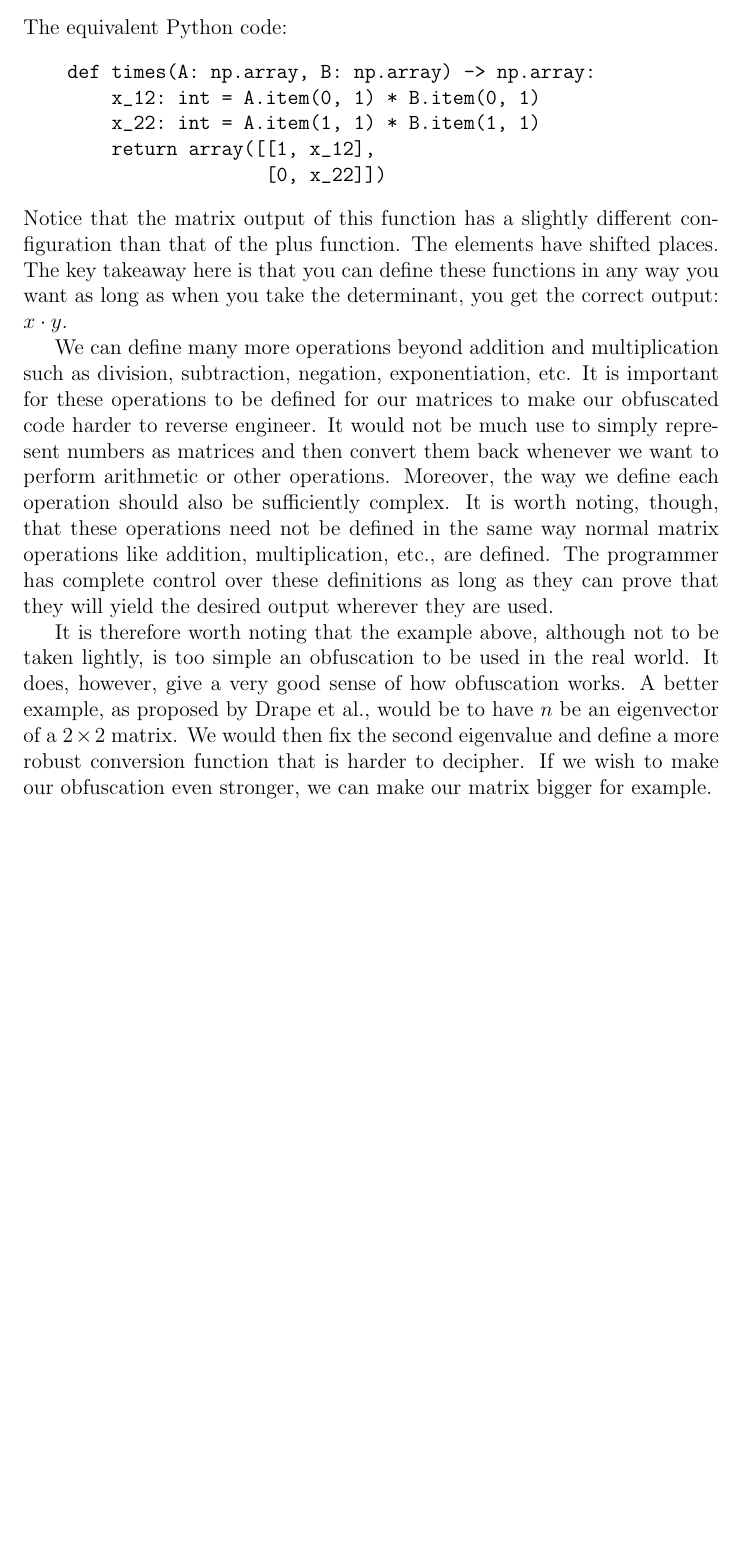
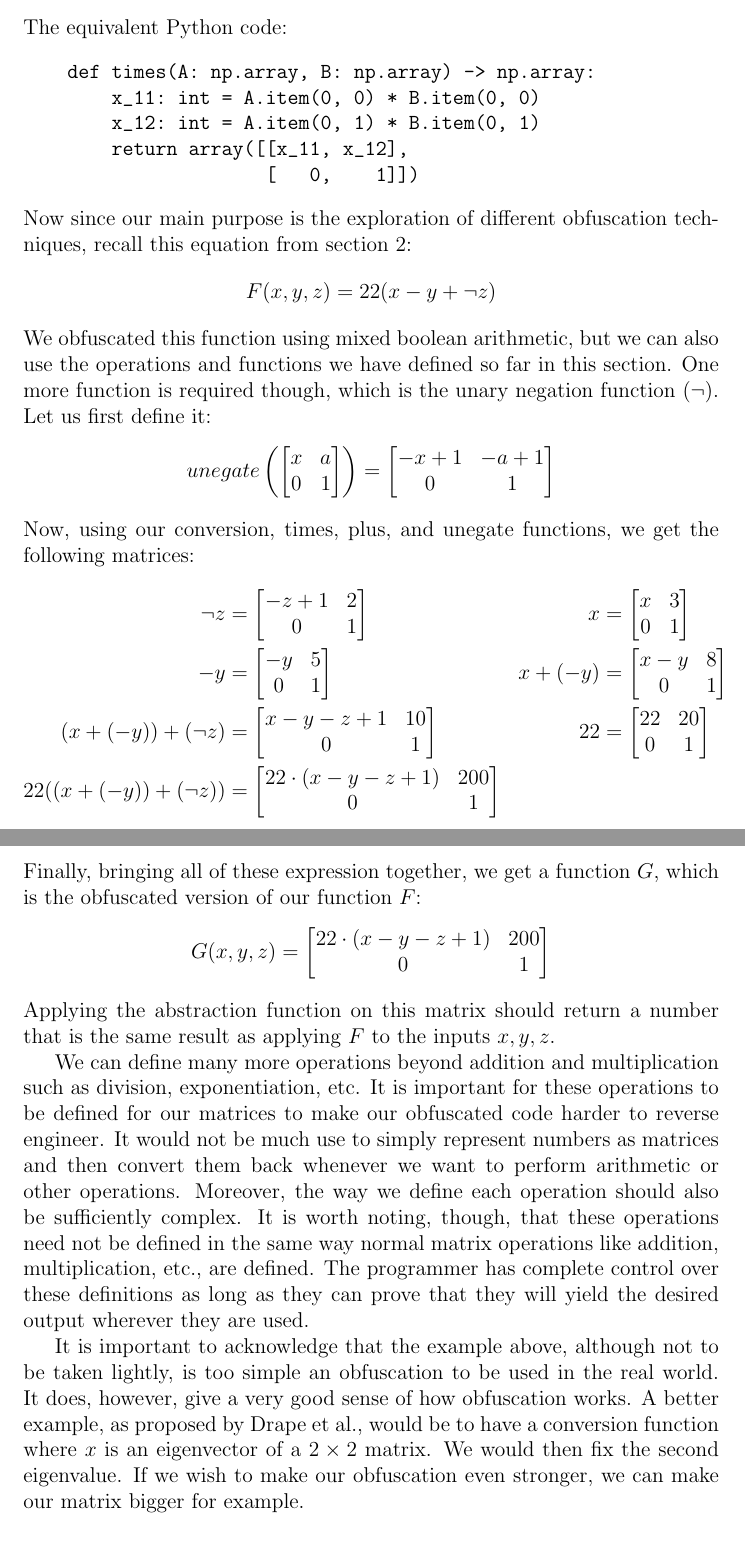
Before and after one commit to ac1dbyte/s22-math22-finalproject, a LaTeX document (final.tex, which reads data_types.tex): part of page 12 of 14 before the commit and two parts of pages 12 and 13 of 15 after it, the two joined at a grey line, cut so that both start at the same text, the shorter picture padded with empty space. Compiled offline with pdfLaTeX.

Commit message:
Added the F example

```diff
--- a/data_types.tex
+++ b/data_types.tex
@@ -180,19 +180,86 @@ function:
 The equivalent Python code:
 \begin{verbatim}
     def times(A: np.array, B: np.array) -> np.array:
+        x_11: int = A.item(0, 0) * B.item(0, 0)
         x_12: int = A.item(0, 1) * B.item(0, 1)
-        x_22: int = A.item(1, 1) * B.item(1, 1)
-        return array([[1, x_12],
-                      [0, x_22]])
+        return array([[x_11, x_12],
+                      [   0,    1]])
 \end{verbatim}
-Notice that the matrix output of this function has a slightly different
-configuration than that of the plus function. The elements have shifted places.
-The key takeaway here is that you can define these functions in any way you
-want as long as when you take the determinant, you get the correct output:
-$ x \cdot y $.
+Now since our main purpose is the exploration of different obfuscation
+techniques, recall this equation from section 2:
+\begin{align*}
+    F(x, y, z) = 22(x - y + \neg z)
+\end{align*}
+We obfuscated this function using mixed boolean arithmetic, but we can also use
+the operations and functions we have defined so far in this section. One more
+function is required though, which is the unary negation function ($ \neg $).
+Let us first define it:
+\begin{equation*}
+    unegate\left(
+    \begin{bmatrix}
+        x & a \\
+        0 & 1
+    \end{bmatrix}
+    \right)
+    =
+    \begin{bmatrix}
+        -x + 1 & -a + 1  \\
+        0      & 1
+    \end{bmatrix}
+\end{equation*}
+Now, using our conversion, times, plus, and unegate functions, we get the
+following matrices:
+\begin{align*}
+    \neg z &=
+    \begin{bmatrix}
+        -z + 1 & 2 \\
+        0      & 1
+    \end{bmatrix}
+    &x &=
+    \begin{bmatrix}
+        x  &  3 \\
+        0  &  1
+    \end{bmatrix} \\
+    -y & =
+    \begin{bmatrix}
+        -y & 5\\
+        0  & 1
+    \end{bmatrix} &
+    x + (-y) &=
+    \begin{bmatrix}
+        x - y & 8 \\
+        0      & 1
+    \end{bmatrix} \\
+     (x + (- y)) + (\neg z) &=
+     \begin{bmatrix}
+         x - y -z + 1 & 10 \\
+         0            & 1
+     \end{bmatrix} &
+     22 &=
+     \begin{bmatrix}
+         22 & 20 \\
+         0  & 1
+     \end{bmatrix} \\
+     22((x + (- y)) + (\neg z)) &=
+     \begin{bmatrix}
+         22 \cdot (x - y -z + 1) & 200 \\
+         0 & 1
+     \end{bmatrix}
+\end{align*}
+Finally, bringing all of these expression together, we get a function $ G $,
+which is the obfuscated version of our function $ F $:
+\begin{equation*}
+    G(x, y, z) =
+    \begin{bmatrix}
+        22 \cdot (x - y -z + 1) & 200 \\
+        0 & 1
+    \end{bmatrix}
+\end{equation*}
+Applying the abstraction function on this matrix should return a number that is
+the same result as applying $ F $ to the inputs $ x, y, z $.
 
 We can define many more operations beyond addition and multiplication such as
-division, subtraction, negation, exponentiation, etc. It is important for
+division, exponentiation, etc. It is important for
 these operations to be defined for our matrices to make our obfuscated code
 harder to reverse engineer. It would not be much use to simply represent
 numbers as
@@ -204,12 +271,12 @@ multiplication, etc., are defined. The programmer has complete control over
 these definitions as long as they can prove that they will yield the desired
 output wherever they are used.
 
-It is therefore worth noting that the example above, although not to be taken
+It is important to acknowledge that the example above, although not to be taken
 lightly, is too simple an
 obfuscation to be used in the real world. It does, however, give a very good
 sense of how
 obfuscation works. A better example, as proposed by Drape et al., would be to
-have $ n $ be an eigenvector of a $ 2 \times 2 $ matrix. We would then fix the
-second eigenvalue and define a more robust conversion function that is harder
-to decipher. If we wish to make our obfuscation even stronger, we can make our
-matrix bigger for example.
+have a conversion function where $ x $ is an eigenvector of a $ 2 \times 2 $
+matrix. We would then fix the
+second eigenvalue. If we wish to make our obfuscation even stronger, we can
+make our matrix bigger for example.
```
Also changed, not shown: data_types.tex (4 more changed lines).
